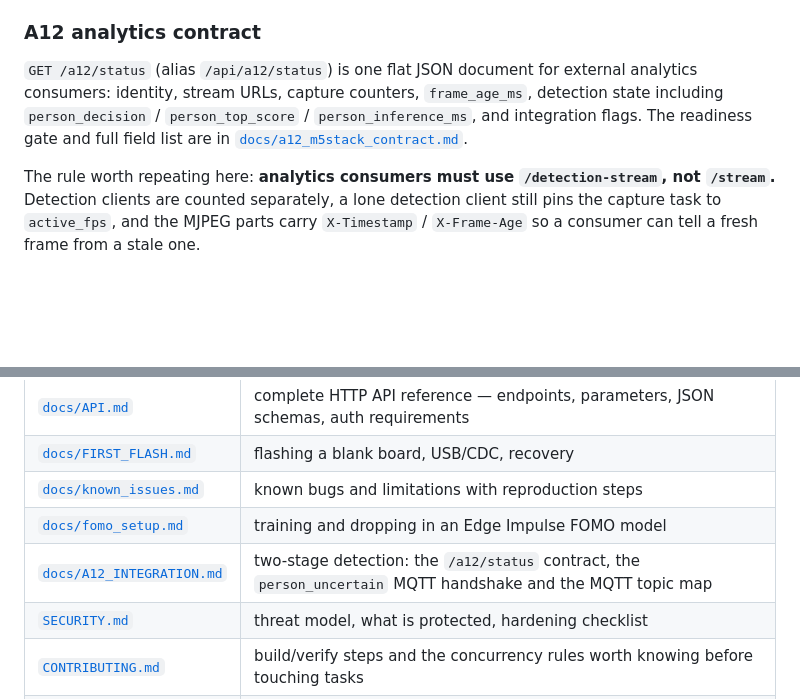
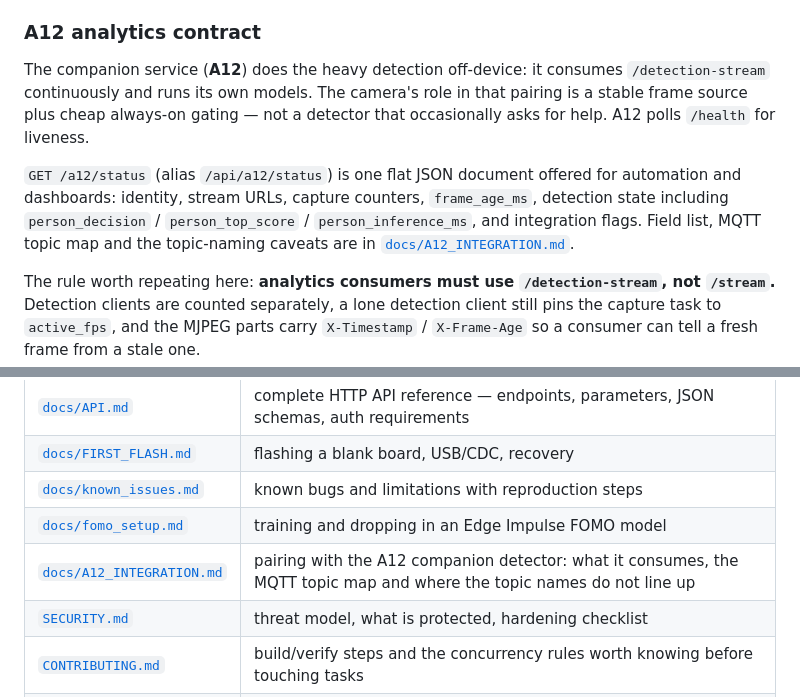
Before and after one commit to PeterkoCZ91/CamS3-ai-camera, a Markdown page: README.md, 2 parts joined by grey strips. GitHub-like rendering; blank space fills up the shorter version.

```diff
--- a/README.md
+++ b/README.md
@@ -468,11 +468,17 @@ otherwise falls back to `setInsecure()`.
 
 ### A12 analytics contract
 
-`GET /a12/status` (alias `/api/a12/status`) is one flat JSON document for external
-analytics consumers: identity, stream URLs, capture counters, `frame_age_ms`,
+The companion service (**A12**) does the heavy detection off-device: it consumes
+`/detection-stream` continuously and runs its own models. The camera's role in that
+pairing is a stable frame source plus cheap always-on gating — not a detector that
+occasionally asks for help. A12 polls `/health` for liveness.
+
+`GET /a12/status` (alias `/api/a12/status`) is one flat JSON document offered for
+automation and dashboards: identity, stream URLs, capture counters, `frame_age_ms`,
 detection state including `person_decision` / `person_top_score` /
-`person_inference_ms`, and integration flags. The readiness gate and full field
-list are in [`docs/a12_m5stack_contract.md`](docs/a12_m5stack_contract.md).
+`person_inference_ms`, and integration flags. Field list, MQTT topic map and the
+topic-naming caveats are in
+[`docs/A12_INTEGRATION.md`](docs/A12_INTEGRATION.md).
 
 The rule worth repeating here: **analytics consumers must use
 `/detection-stream`, not `/stream`.** Detection clients are counted separately, a
@@ -693,7 +699,7 @@ coredump.bin` and decode with `espcoredump.py`.
 | [`docs/FIRST_FLASH.md`](docs/FIRST_FLASH.md) | flashing a blank board, USB/CDC, recovery |
 | [`docs/known_issues.md`](docs/known_issues.md) | known bugs and limitations with reproduction steps |
 | [`docs/fomo_setup.md`](docs/fomo_setup.md) | training and dropping in an Edge Impulse FOMO model |
-| [`docs/A12_INTEGRATION.md`](docs/A12_INTEGRATION.md) | two-stage detection: the `/a12/status` contract, the `person_uncertain` MQTT handshake and the MQTT topic map |
+| [`docs/A12_INTEGRATION.md`](docs/A12_INTEGRATION.md) | pairing with the A12 companion detector: what it consumes, the MQTT topic map and where the topic names do not line up |
 | [`SECURITY.md`](SECURITY.md) | threat model, what is protected, hardening checklist |
 | [`CONTRIBUTING.md`](CONTRIBUTING.md) | build/verify steps and the concurrency rules worth knowing before touching tasks |
 | [`CHANGELOG.md`](CHANGELOG.md) | version history |
```
Also changed, not shown: docs/A12_INTEGRATION.md (+84 -78 lines), docs/API.md (+1 -1 lines).
